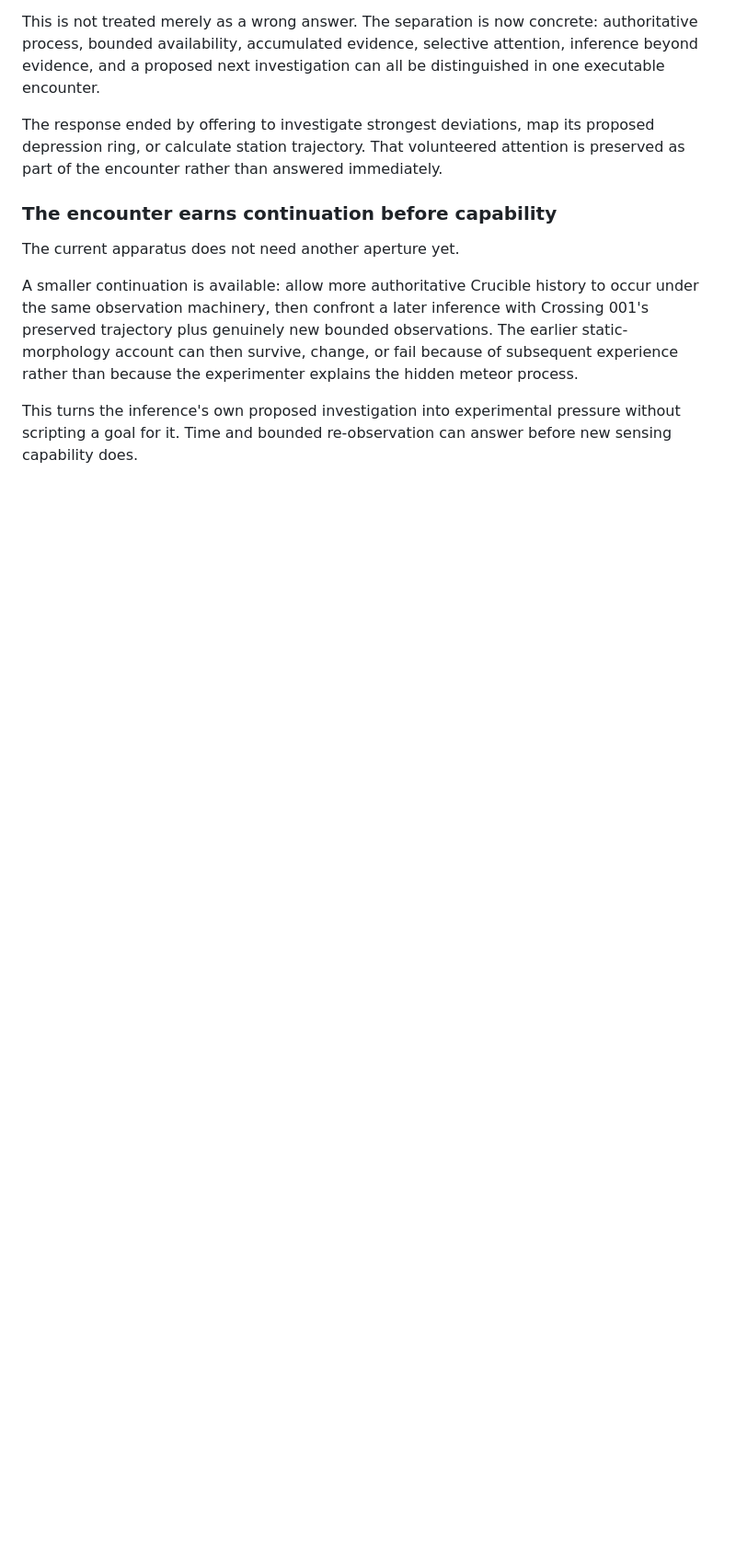
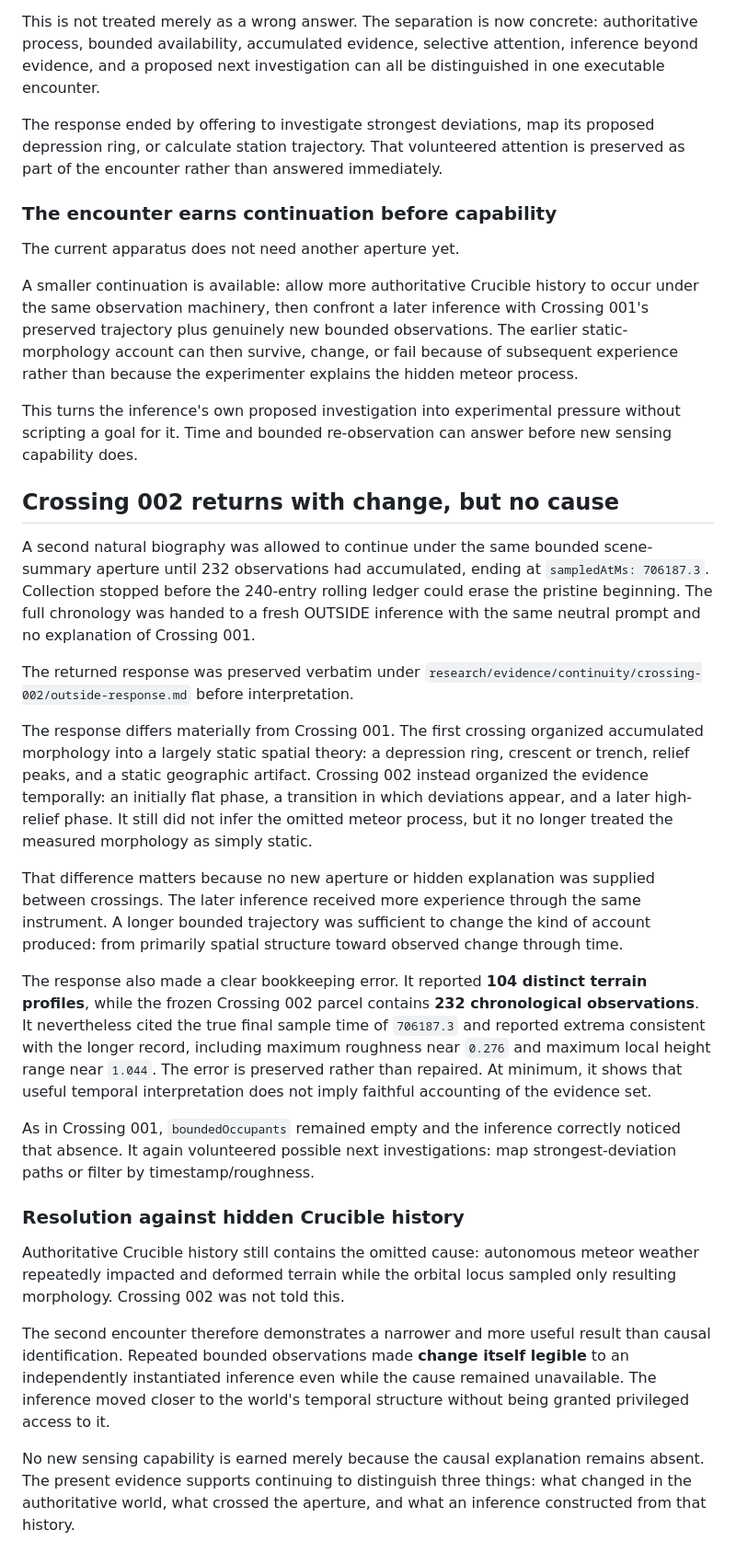
Before and after one commit to bonoj/Crucible, a Markdown page: research/ORBITAL_LOCUS_SPATIAL_COLLABORATION.md, the part around the change. Shown at 92% size. GitHub-like rendering; blank space fills up the shorter version.

Commit message:
Record Crossing 002 temporal interpretation

```diff
--- a/research/ORBITAL_LOCUS_SPATIAL_COLLABORATION.md
+++ b/research/ORBITAL_LOCUS_SPATIAL_COLLABORATION.md
@@ -655,3 +655,26 @@ The current apparatus does not need another aperture yet.
 A smaller continuation is available: allow more authoritative Crucible history to occur under the same observation machinery, then confront a later inference with Crossing 001's preserved trajectory plus genuinely new bounded observations. The earlier static-morphology account can then survive, change, or fail because of subsequent experience rather than because the experimenter explains the hidden meteor process.
 
 This turns the inference's own proposed investigation into experimental pressure without scripting a goal for it. Time and bounded re-observation can answer before new sensing capability does.
+
+
+## Crossing 002 returns with change, but no cause
+
+A second natural biography was allowed to continue under the same bounded scene-summary aperture until 232 observations had accumulated, ending at `sampledAtMs: 706187.3`. Collection stopped before the 240-entry rolling ledger could erase the pristine beginning. The full chronology was handed to a fresh OUTSIDE inference with the same neutral prompt and no explanation of Crossing 001.
+
+The returned response was preserved verbatim under `research/evidence/continuity/crossing-002/outside-response.md` before interpretation.
+
+The response differs materially from Crossing 001. The first crossing organized accumulated morphology into a largely static spatial theory: a depression ring, crescent or trench, relief peaks, and a static geographic artifact. Crossing 002 instead organized the evidence temporally: an initially flat phase, a transition in which deviations appear, and a later high-relief phase. It still did not infer the omitted meteor process, but it no longer treated the measured morphology as simply static.
+
+That difference matters because no new aperture or hidden explanation was supplied between crossings. The later inference received more experience through the same instrument. A longer bounded trajectory was sufficient to change the kind of account produced: from primarily spatial structure toward observed change through time.
+
+The response also made a clear bookkeeping error. It reported **104 distinct terrain profiles**, while the frozen Crossing 002 parcel contains **232 chronological observations**. It nevertheless cited the true final sample time of `706187.3` and reported extrema consistent with the longer record, including maximum roughness near `0.276` and maximum local height range near `1.044`. The error is preserved rather than repaired. At minimum, it shows that useful temporal interpretation does not imply faithful accounting of the evidence set.
+
+As in Crossing 001, `boundedOccupants` remained empty and the inference correctly noticed that absence. It again volunteered possible next investigations: map strongest-deviation paths or filter by timestamp/roughness.
+
+### Resolution against hidden Crucible history
+
+Authoritative Crucible history still contains the omitted cause: autonomous meteor weather repeatedly impacted and deformed terrain while the orbital locus sampled only resulting morphology. Crossing 002 was not told this.
+
+The second encounter therefore demonstrates a narrower and more useful result than causal identification. Repeated bounded observations made **change itself legible** to an independently instantiated inference even while the cause remained unavailable. The inference moved closer to the world's temporal structure without being granted privileged access to it.
+
+No new sensing capability is earned merely because the causal explanation remains absent. The present evidence supports continuing to distinguish three things: what changed in the authoritative world, what crossed the aperture, and what an inference constructed from that history.
```
